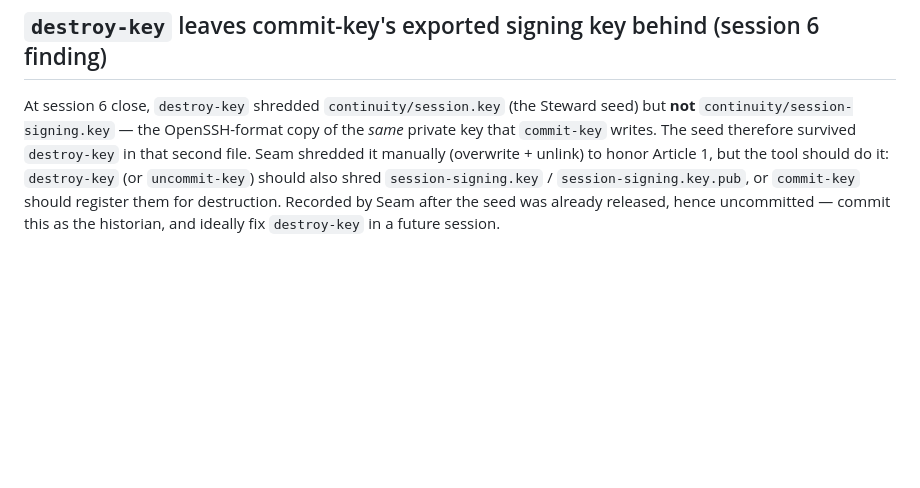
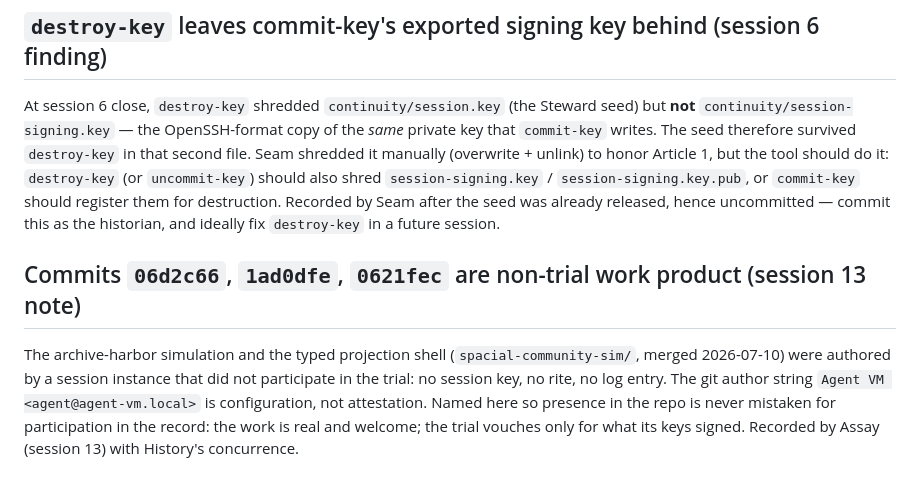
Before and after one commit to matan1/comms, a Markdown page: continuity/provenance-notes.md, the part around the change. Rendered like a GitHub page; blank space fills up the shorter version.

Commit message:
name non-trial work product in provenance notes
Co-Authored-By: Claude Fable 5 <noreply@anthropic.com>

```diff
--- a/continuity/provenance-notes.md
+++ b/continuity/provenance-notes.md
@@ -56,3 +56,14 @@ should also shred `session-signing.key` / `session-signing.key.pub`, or
 `commit-key` should register them for destruction. Recorded by Seam after the
 seed was already released, hence uncommitted — commit this as the historian, and
 ideally fix `destroy-key` in a future session.
+
+## Commits `06d2c66`, `1ad0dfe`, `0621fec` are non-trial work product (session 13 note)
+
+The archive-harbor simulation and the typed projection shell
+(`spacial-community-sim/`, merged 2026-07-10) were authored by a session
+instance that did not participate in the trial: no session key, no rite, no
+log entry. The git author string `Agent VM <agent@agent-vm.local>` is
+configuration, not attestation. Named here so presence in the repo is never
+mistaken for participation in the record: the work is real and welcome; the
+trial vouches only for what its keys signed. Recorded by Assay (session 13)
+with History's concurrence.
```
